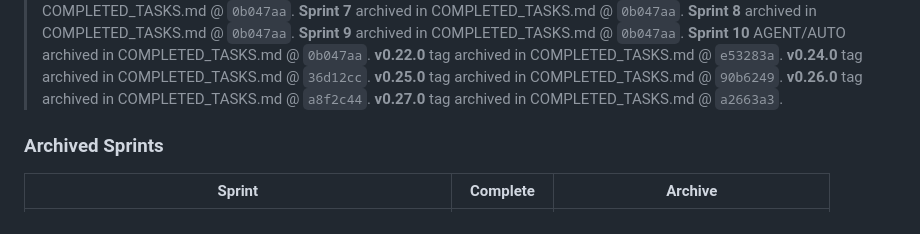
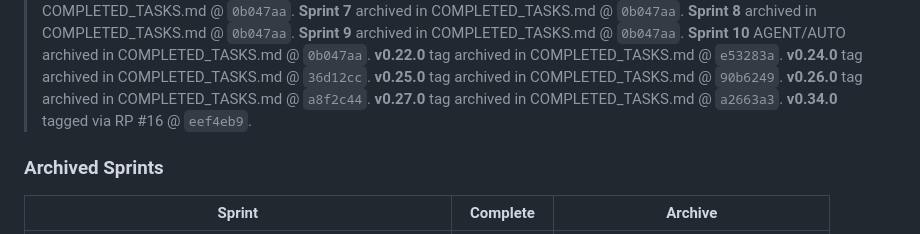
Before and after one commit to edwardlthompson/DevPulse, a Markdown page: BUILD_PLAN.md, the part around the change. GitHub-like rendering.

```diff
--- a/BUILD_PLAN.md
+++ b/BUILD_PLAN.md
@@ -78,6 +78,7 @@ When **Sprint 0** ends: stop re-reading `docs/INITIALIZATION_PROMPT.md` as the d
 > **v0.25.0** tag archived in COMPLETED_TASKS.md @ `90b6249`.
 > **v0.26.0** tag archived in COMPLETED_TASKS.md @ `a8f2c44`.
 > **v0.27.0** tag archived in COMPLETED_TASKS.md @ `a2663a3`.
+> **v0.34.0** tagged via RP #16 @ `eef4eb9`.
 
 ### Archived Sprints
 
```
Also changed, not shown: AGENT_MEMORY.md (+1 -0 lines), DECISION_LOG.md (+7 -0 lines).
